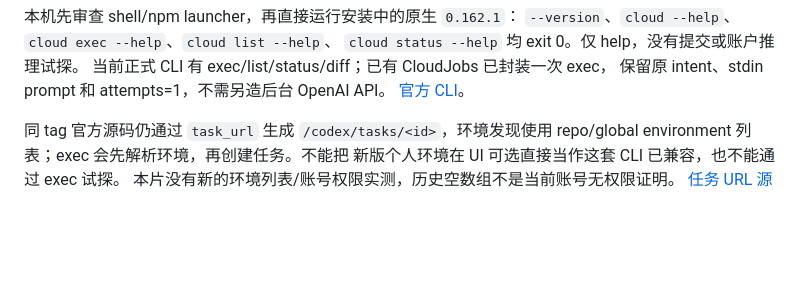
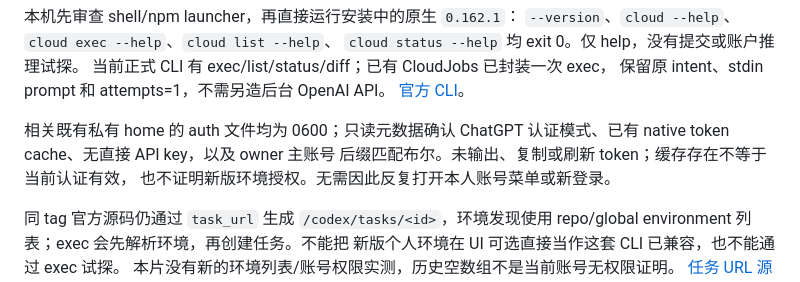
Before and after one commit to gih10012/personal-assistant-mesh, a Markdown page: docs/CLOUD-CURRENT-SURFACE.md, the part around the change. Drawn GitHub-style; blank space fills up the shorter version.

Commit message:
Record read-only existing Cloud profile metadata boundary

```diff
--- a/docs/CLOUD-CURRENT-SURFACE.md
+++ b/docs/CLOUD-CURRENT-SURFACE.md
@@ -21,6 +21,11 @@ mobile 的 **Codex** 选择该环境；初始化、保存草稿和 Publish 都
 当前正式 CLI 有 exec/list/status/diff；已有 CloudJobs 已封装一次 exec，
 保留原 intent、stdin prompt 和 attempts=1，不需另造后台 OpenAI API。
 [官方 CLI](https://learn.chatgpt.com/docs/developer-commands#codex-cloud)。
+
+相关既有私有 home 的 auth 文件均为 0600；只读元数据确认 ChatGPT
+认证模式、已有 native token cache、无直接 API key，以及 owner 主账号
+后缀匹配布尔。未输出、复制或刷新 token；缓存存在不等于当前认证有效，
+也不证明新版环境授权。无需因此反复打开本人账号菜单或新登录。
 
 同 tag 官方源码仍通过 `task_url` 生成 `/codex/tasks/<id>`，环境发现使用
 repo/global environment 列表；exec 会先解析环境，再创建任务。不能把
```
